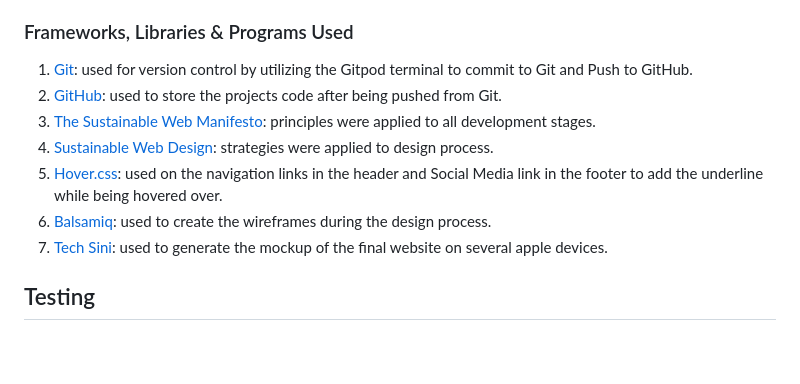
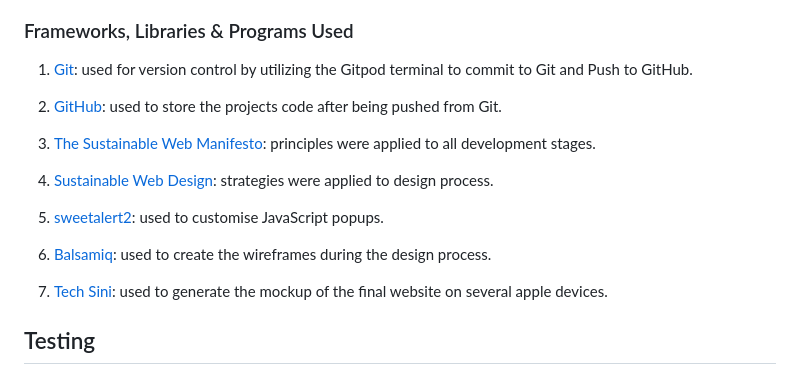
Before and after one commit to Code-Institute-Submissions/SamarZiadat-sustainable-memory-game_JanResub, a Markdown page: README.md, the part around the change. Drawn GitHub-style; blank space fills up the shorter version.

Commit message:
docs: update tech section of readme

```diff
--- a/README.md
+++ b/README.md
@@ -156,12 +156,18 @@ This website was designed to be responsive across an array of screen sizes, brow
 ### Frameworks, Libraries & Programs Used
 
 1. [Git](https://git-scm.com/): used for version control by utilizing the Gitpod terminal to commit to Git and Push to GitHub.
-2.  [GitHub](https://github.com/):  used to store the projects code after being pushed from Git.
+
+2. [GitHub](https://github.com/): used to store the projects code after being pushed from Git.
+
 3. [The Sustainable Web Manifesto](https://www.sustainablewebmanifesto.com/): principles were applied to all development stages.
+
 4. [Sustainable Web Design](https://sustainablewebdesign.org/): strategies were applied to design process.
-4.  [Hover.css](https://ianlunn.github.io/Hover/): used on the navigation links in the header and Social Media link in the footer to add the underline while being hovered over.
-5.  [Balsamiq](https://balsamiq.com/): used to create the wireframes during the design process.
-6.  [Tech Sini](https://techsini.com/multi-mockup/):  used to generate the mockup of the final website on several apple devices.
+
+5. [sweetalert2](https://sweetalert2.github.io/): used to customise JavaScript popups.
+
+6. [Balsamiq](https://balsamiq.com/): used to create the wireframes during the design process.
+
+7. [Tech Sini](https://techsini.com/multi-mockup/): used to generate the mockup of the final website on several apple devices.
 
 ## Testing
 
```
